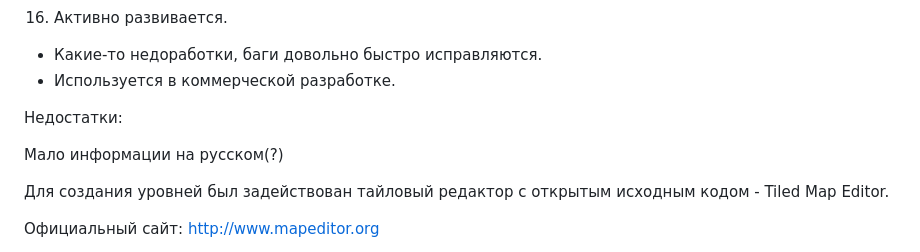
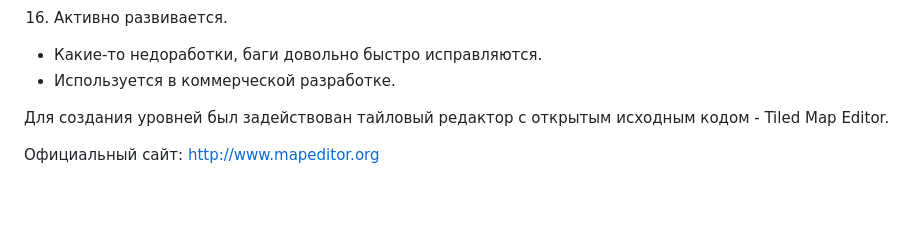
Before and after one commit to tuto4ki/rs-clone, a Markdown page: README.md, the part around the change. GitHub-like rendering; blank space fills up the shorter version.

```diff
--- a/README.md
+++ b/README.md
@@ -54,9 +54,6 @@ https://phaser.io - официальный сайт, где много прим
 - Используется в коммерческой разработке.
 
 
-Недостатки:
-
-Мало информации на русском(?)
 
 Для создания уровней был задействован тайловый редактор с открытым исходным кодом - Tiled Map Editor.
 
```
